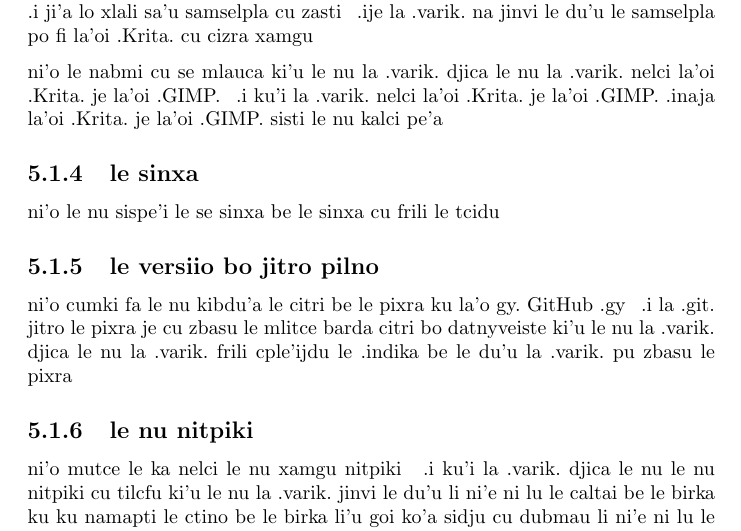
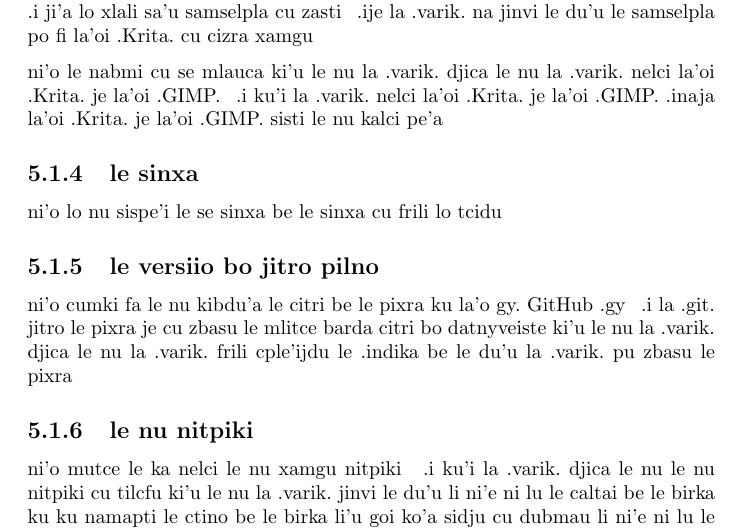
Before and after one commit to varikvalefor/drawingstuff, a LaTeX document (drawings.tex): part of page 14 of 41, cut so that both start at the same text. Compiled offline with pdfLaTeX.

Commit message:
ni'o basygau zo lo zo le

```diff
--- a/drawings.tex
+++ b/drawings.tex
@@ -100,7 +100,7 @@ ni'o le mu'oi zoi gy.\ open-source .gy.\ sidbo cu se nelci la .varik\ldots je cu
 ni'o le nabmi cu se mlauca ki'u le nu la .varik.\ djica le nu la .varik.\ nelci la'oi .Krita.\ je la'oi .GIMP.\sds  .i ku'i la .varik.\ nelci la'oi .Krita.\ je la'oi .GIMP.\ .inaja la'oi .Krita.\ je la'oi .GIMP.\ sisti le nu kalci pe'a
 
 \subsection{le sinxa}
-ni'o le nu sispe'i le se sinxa be le sinxa cu frili le tcidu
+ni'o lo nu sispe'i le se sinxa be le sinxa cu frili lo tcidu
 
 \subsection{le versiio bo jitro pilno}
 ni'o cumki fa le nu kibdu'a le citri be le pixra ku la'o gy.\ GitHub .gy\sds  .i la .git.\ jitro le pixra je cu zbasu le mlitce barda citri bo datnyveiste ki'u le nu la .varik.\ djica le nu la .varik.\ frili cple'ijdu le .indika be le du'u la .varik.\ pu zbasu le pixra
```
